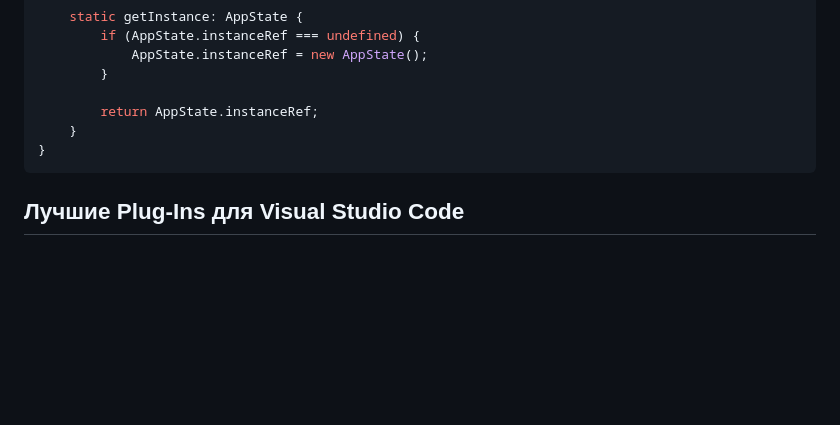
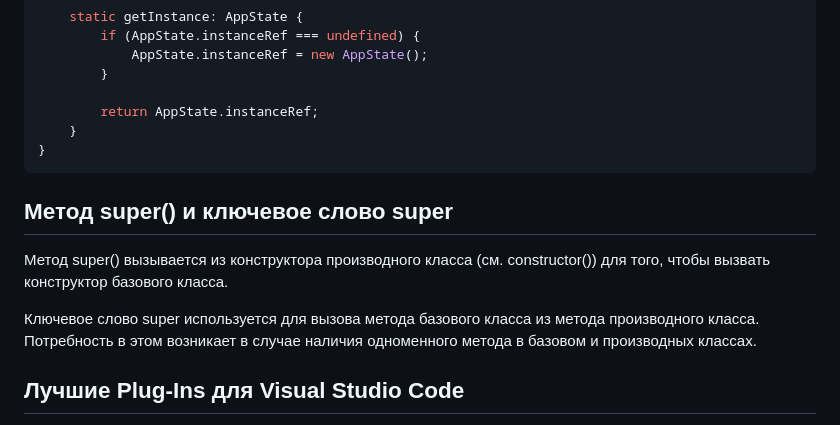
Before and after one commit to Kerminator1973/ReactDataTables, a Markdown page: typescript.md, the part around the change. GitHub-like rendering; blank space fills up the shorter version.

Commit message:
TypeScript: super() и super.

````diff
--- a/typescript.md
+++ b/typescript.md
@@ -338,6 +338,12 @@ class AppState {
 }
 ```
 
+## Метод super() и ключевое слово super
+
+Метод super() вызывается из конструктора производного класса (см. constructor()) для того, чтобы вызвать конструктор базового класса.
+
+Ключевое слово super используется для вызова метода базового класса из метода производного класса. Потребность в этом возникает в случае наличия одноменного метода в базовом и производных классах.
+
 ## Лучшие Plug-Ins для Visual Studio Code
 
 - ESLint
````
